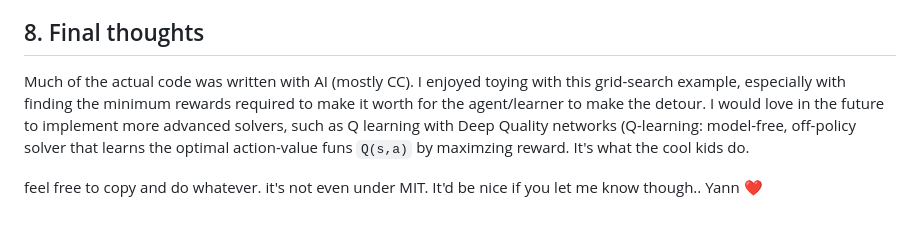
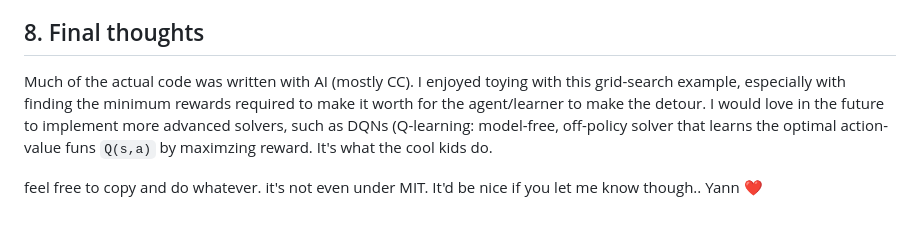
Before and after one commit to iamYannC/general-stuff, a Markdown page: rl mdp/README.md, the part around the change. Drawn GitHub-style.

Commit message:
i think im done with the readme

```diff
--- a/rl mdp/README.md
+++ b/rl mdp/README.md
@@ -375,7 +375,7 @@ cat("Policy iteration:", res_pi$n_iter, "improvement steps\n")
 **Wall reward.** Default `-Inf`. I think i'll hide it. it's pointless. It can cause infinite loops of hitting the wall, like in [Olds & Milner, 1954](https://psycnet.apa.org/record/1955-06866-001).
 
 ## 8. Final thoughts
-Much of the actual code was written with AI (mostly CC). I enjoyed toying with this grid-search example, especially with finding the minimum rewards required to make it worth for the agent/learner to make the detour. I would love in the future to implement more advanced solvers, such as Q learning with Deep Quality networks (Q-learning: model-free, off-policy solver that learns the optimal action-value funs `Q(s,a)` by maximzing reward. It's what the cool kids do.
+Much of the actual code was written with AI (mostly CC). I enjoyed toying with this grid-search example, especially with finding the minimum rewards required to make it worth for the agent/learner to make the detour. I would love in the future to implement more advanced solvers, such as DQNs (Q-learning: model-free, off-policy solver that learns the optimal action-value funs `Q(s,a)` by maximzing reward. It's what the cool kids do.
 
 feel free to copy and do whatever. it's not even under MIT. It'd be nice if you let me know though..
 Yann ❤
```
